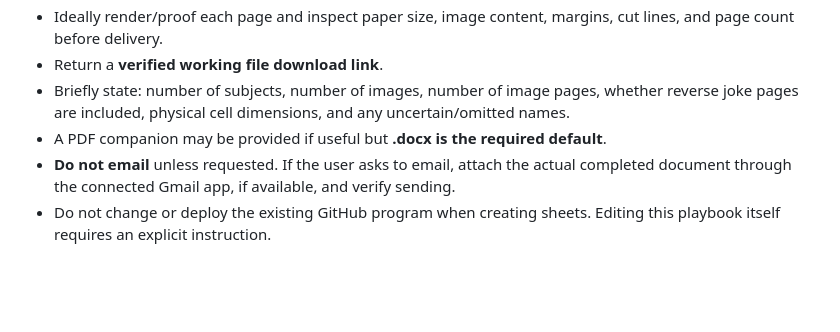
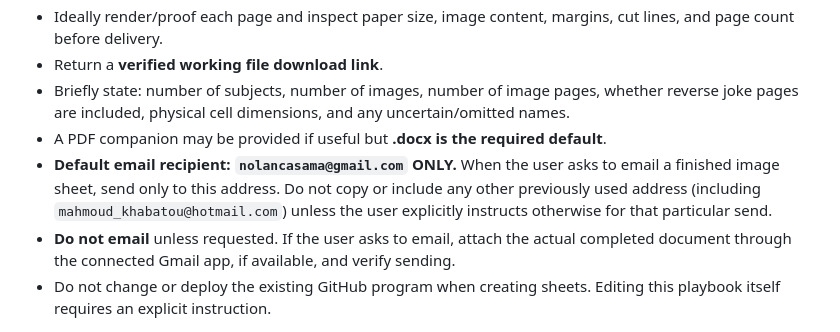
Before and after one commit to nolancasama/imgsheet, a Markdown page: CHATGPT_IMAGE_SHEET_PLAYBOOK.md, the part around the change. Drawn GitHub-style; blank space fills up the shorter version.

Commit message:
docs: set sole default image sheet email recipient

```diff
--- a/CHATGPT_IMAGE_SHEET_PLAYBOOK.md
+++ b/CHATGPT_IMAGE_SHEET_PLAYBOOK.md
@@ -138,6 +138,7 @@ Primary output: **downloadable Microsoft Word \`.docx\`** suitable for printing,
 - Return a **verified working file download link**.
 - Briefly state: number of subjects, number of images, number of image pages, whether reverse joke pages are included, physical cell dimensions, and any uncertain/omitted names.
 - A PDF companion may be provided if useful but **.docx is the required default**.
+- **Default email recipient: `nolancasama@gmail.com` ONLY.** When the user asks to email a finished image sheet, send only to this address. Do not copy or include any other previously used address (including `mahmoud_khabatou@hotmail.com`) unless the user explicitly instructs otherwise for that particular send.
 - **Do not email** unless requested. If the user asks to email, attach the actual completed document through the connected Gmail app, if available, and verify sending.
 - Do not change or deploy the existing GitHub program when creating sheets. Editing this playbook itself requires an explicit instruction.
 
```
